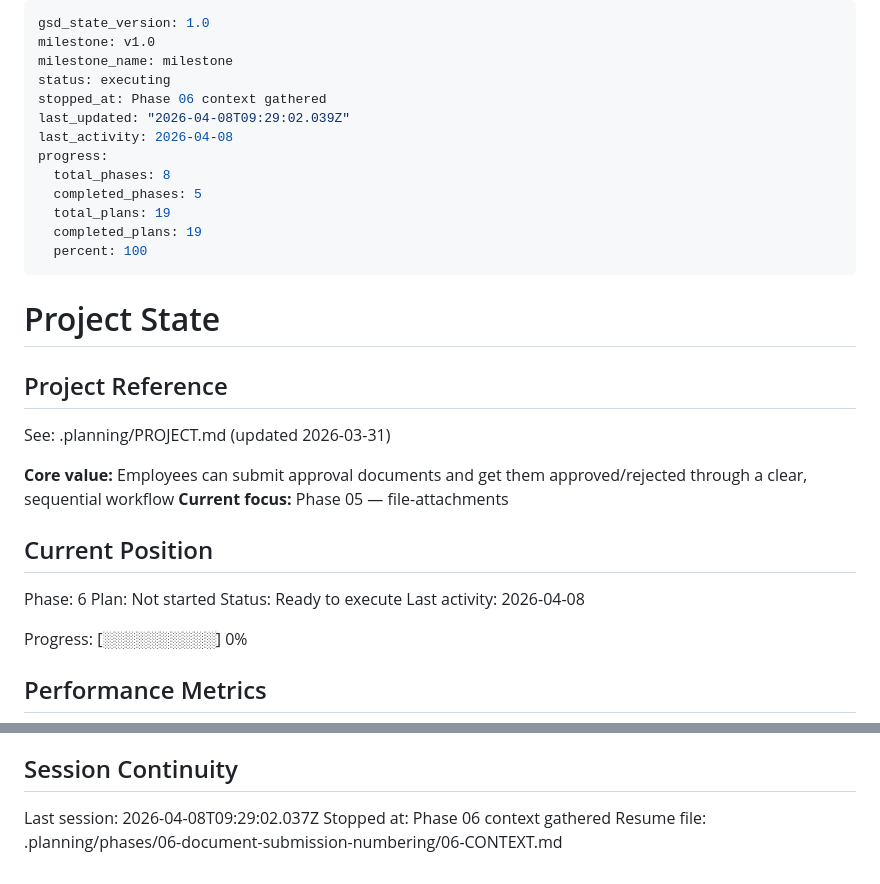
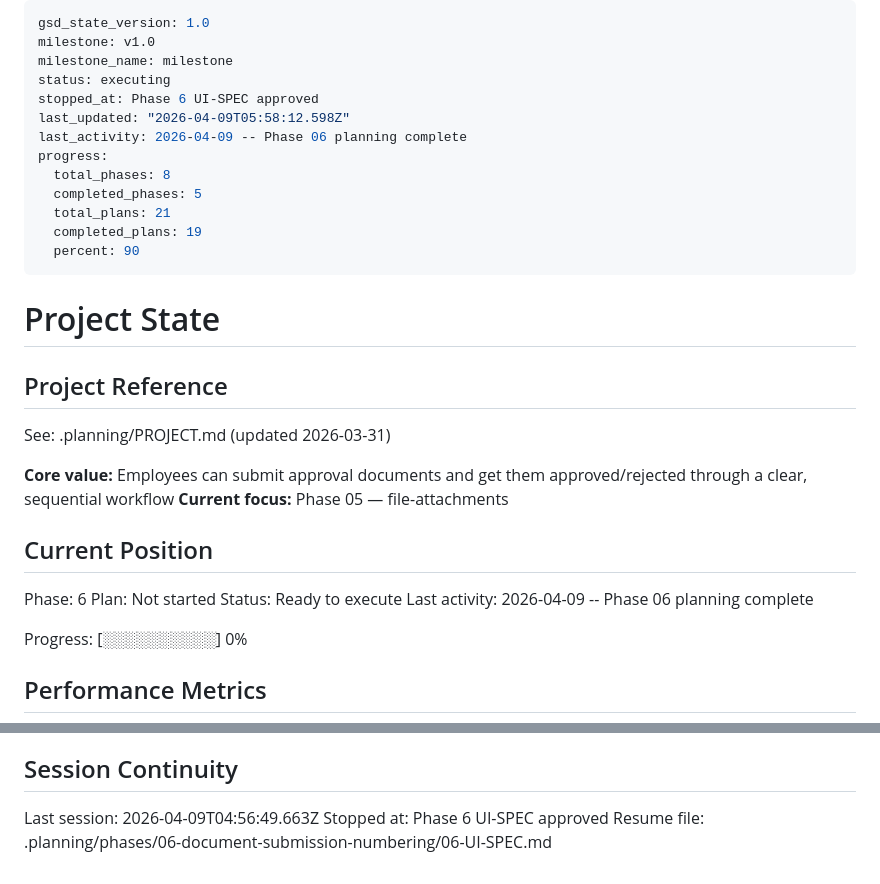
Before and after one commit to wildbear94/MiceSign, a Markdown page: .planning/STATE.md, 2 parts joined by grey strips. Rendered like a GitHub page.

Commit message:
docs(06): create phase plans for document submission & numbering

```diff
--- a/.planning/STATE.md
+++ b/.planning/STATE.md
@@ -3,15 +3,15 @@ gsd_state_version: 1.0
 milestone: v1.0
 milestone_name: milestone
 status: executing
-stopped_at: Phase 06 context gathered
-last_updated: "2026-04-08T09:29:02.039Z"
-last_activity: 2026-04-08
+stopped_at: Phase 6 UI-SPEC approved
+last_updated: "2026-04-09T05:58:12.598Z"
+last_activity: 2026-04-09 -- Phase 06 planning complete
 progress:
   total_phases: 8
   completed_phases: 5
-  total_plans: 19
+  total_plans: 21
   completed_plans: 19
-  percent: 100
+  percent: 90
 ---
 
 # Project State
@@ -28,7 +28,7 @@ See: .planning/PROJECT.md (updated 2026-03-31)
 Phase: 6
 Plan: Not started
 Status: Ready to execute
-Last activity: 2026-04-08
+Last activity: 2026-04-09 -- Phase 06 planning complete
 
 Progress: [░░░░░░░░░░] 0%
 
@@ -124,6 +124,6 @@ None yet.
 
 ## Session Continuity
 
-Last session: 2026-04-08T09:29:02.037Z
-Stopped at: Phase 06 context gathered
-Resume file: .planning/phases/06-document-submission-numbering/06-CONTEXT.md
+Last session: 2026-04-09T04:56:49.663Z
+Stopped at: Phase 6 UI-SPEC approved
+Resume file: .planning/phases/06-document-submission-numbering/06-UI-SPEC.md
```
Also changed, not shown: 1 other file.
